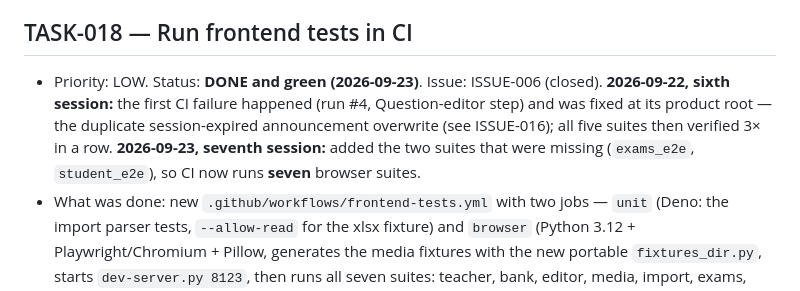
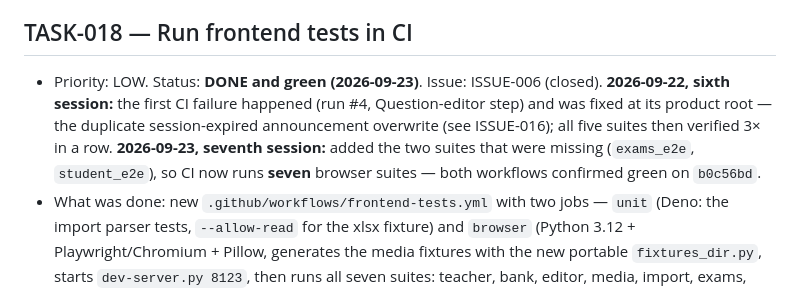
Before and after one commit to mrwood276/English-test-v2, a Markdown page: .ai/05_TASK_QUEUE.md, the part around the change. Drawn GitHub-style.

```diff
--- a/.ai/05_TASK_QUEUE.md
+++ b/.ai/05_TASK_QUEUE.md
@@ -83,7 +83,7 @@ Grading essays is the piece that closes the student loop: a session with a writt
 - Priority: MEDIUM. Status: PLANNED (needs an owner decision). Choose static hosting for v2; then set the `ALLOWED_ORIGIN` function secret, Supabase Auth Site URL/redirect URLs (password reset), self-host or preload fonts (audit M-7).
 
 ## TASK-018 — Run frontend tests in CI
-- Priority: LOW. Status: **DONE and green (2026-09-23)**. Issue: ISSUE-006 (closed). **2026-09-22, sixth session:** the first CI failure happened (run #4, Question-editor step) and was fixed at its product root — the duplicate session-expired announcement overwrite (see ISSUE-016); all five suites then verified 3× in a row. **2026-09-23, seventh session:** added the two suites that were missing (`exams_e2e`, `student_e2e`), so CI now runs **seven** browser suites.
+- Priority: LOW. Status: **DONE and green (2026-09-23)**. Issue: ISSUE-006 (closed). **2026-09-22, sixth session:** the first CI failure happened (run #4, Question-editor step) and was fixed at its product root — the duplicate session-expired announcement overwrite (see ISSUE-016); all five suites then verified 3× in a row. **2026-09-23, seventh session:** added the two suites that were missing (`exams_e2e`, `student_e2e`), so CI now runs **seven** browser suites — both workflows confirmed green on `b0c56bd`.
 - What was done: new `.github/workflows/frontend-tests.yml` with two jobs — `unit` (Deno: the import parser tests, `--allow-read` for the xlsx fixture) and `browser` (Python 3.12 + Playwright/Chromium + Pillow, generates the media fixtures with the new portable `fixtures_dir.py`, starts `dev-server.py 8123`, then runs all seven suites: teacher, bank, editor, media, import, exams, student). The whole sequence was simulated locally in order and passes.
 - Note for the first real run: `playwright install --with-deps chromium` needs the runner's apt packages (handled by the flag); if the browser job is slow, cache `~/.cache/ms-playwright` later — not needed to start.
 
```
Also changed, not shown: .ai/08_HANDOFF.md (+1 -1 lines).
